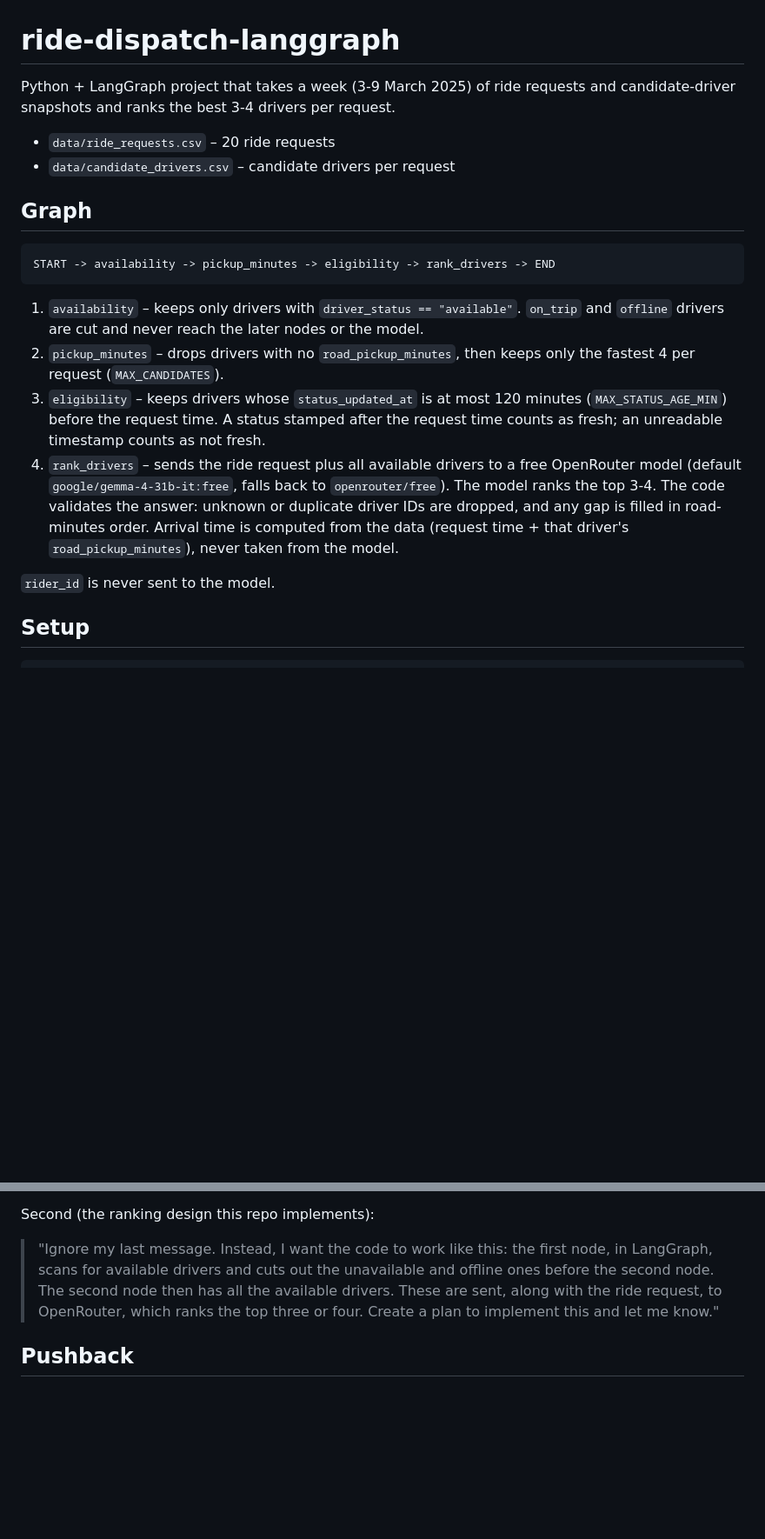
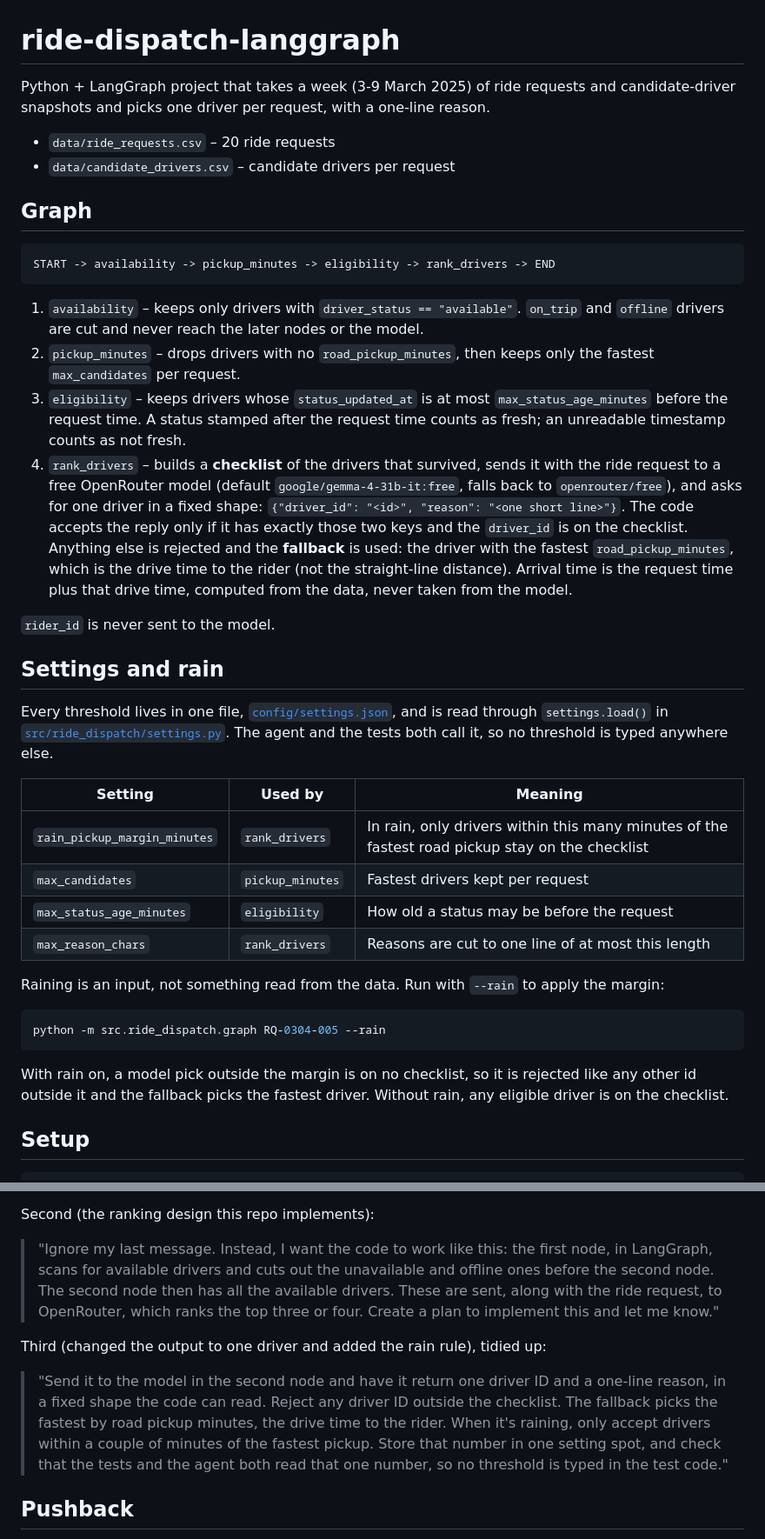
Before and after one commit to DylanRolfe/ride-dispatch-langgraph, a Markdown page: README.md, 2 parts joined by grey strips. Shown at 87% size. Drawn GitHub-style; blank space fills up the shorter version.

````diff
--- a/README.md
+++ b/README.md
@@ -1,6 +1,6 @@
 # ride-dispatch-langgraph
 
-Python + LangGraph project that takes a week (3-9 March 2025) of ride requests and candidate-driver snapshots and ranks the best 3-4 drivers per request.
+Python + LangGraph project that takes a week (3-9 March 2025) of ride requests and candidate-driver snapshots and picks one driver per request, with a one-line reason.
 
 - `data/ride_requests.csv` – 20 ride requests
 - `data/candidate_drivers.csv` – candidate drivers per request
@@ -12,11 +12,30 @@ START -> availability -> pickup_minutes -> eligibility -> rank_drivers -> END
 ```
 
 1. `availability` – keeps only drivers with `driver_status == "available"`. `on_trip` and `offline` drivers are cut and never reach the later nodes or the model.
-2. `pickup_minutes` – drops drivers with no `road_pickup_minutes`, then keeps only the fastest 4 per request (`MAX_CANDIDATES`).
-3. `eligibility` – keeps drivers whose `status_updated_at` is at most 120 minutes (`MAX_STATUS_AGE_MIN`) before the request time. A status stamped after the request time counts as fresh; an unreadable timestamp counts as not fresh.
-4. `rank_drivers` – sends the ride request plus all available drivers to a free OpenRouter model (default `google/gemma-4-31b-it:free`, falls back to `openrouter/free`). The model ranks the top 3-4. The code validates the answer: unknown or duplicate driver IDs are dropped, and any gap is filled in road-minutes order. Arrival time is computed from the data (request time + that driver's `road_pickup_minutes`), never taken from the model.
+2. `pickup_minutes` – drops drivers with no `road_pickup_minutes`, then keeps only the fastest `max_candidates` per request.
+3. `eligibility` – keeps drivers whose `status_updated_at` is at most `max_status_age_minutes` before the request time. A status stamped after the request time counts as fresh; an unreadable timestamp counts as not fresh.
+4. `rank_drivers` – builds a **checklist** of the drivers that survived, sends it with the ride request to a free OpenRouter model (default `google/gemma-4-31b-it:free`, falls back to `openrouter/free`), and asks for one driver in a fixed shape: `{"driver_id": "<id>", "reason": "<one short line>"}`. The code accepts the reply only if it has exactly those two keys and the `driver_id` is on the checklist. Anything else is rejected and the **fallback** is used: the driver with the fastest `road_pickup_minutes`, which is the drive time to the rider (not the straight-line distance). Arrival time is the request time plus that drive time, computed from the data, never taken from the model.
 
 `rider_id` is never sent to the model.
+
+## Settings and rain
+
+Every threshold lives in one file, [`config/settings.json`](config/settings.json), and is read through `settings.load()` in [`src/ride_dispatch/settings.py`](src/ride_dispatch/settings.py). The agent and the tests both call it, so no threshold is typed anywhere else.
+
+| Setting | Used by | Meaning |
+|---|---|---|
+| `rain_pickup_margin_minutes` | `rank_drivers` | In rain, only drivers within this many minutes of the fastest road pickup stay on the checklist |
+| `max_candidates` | `pickup_minutes` | Fastest drivers kept per request |
+| `max_status_age_minutes` | `eligibility` | How old a status may be before the request |
+| `max_reason_chars` | `rank_drivers` | Reasons are cut to one line of at most this length |
+
+Raining is an input, not something read from the data. Run with `--rain` to apply the margin:
+
+```bash
+python -m src.ride_dispatch.graph RQ-0304-005 --rain
+```
+
+With rain on, a model pick outside the margin is on no checklist, so it is rejected like any other id outside it and the fallback picks the fastest driver. Without rain, any eligible driver is on the checklist.
 
 ## Setup
 
@@ -155,6 +195,10 @@ Second (the ranking design this repo implements):
 
 > "Ignore my last message. Instead, I want the code to work like this: the first node, in LangGraph, scans for available drivers and cuts out the unavailable and offline ones before the second node. The second node then has all the available drivers. These are sent, along with the ride request, to OpenRouter, which ranks the top three or four. Create a plan to implement this and let me know."
 
+Third (changed the output to one driver and added the rain rule), tidied up:
+
+> "Send it to the model in the second node and have it return one driver ID and a one-line reason, in a fixed shape the code can read. Reject any driver ID outside the checklist. The fallback picks the fastest by road pickup minutes, the drive time to the rider. When it's raining, only accept drivers within a couple of minutes of the fastest pickup. Store that number in one setting spot, and check that the tests and the agent both read that one number, so no threshold is typed in the test code."
+
 ## Pushback
 
 I read the plan and asked what happens if no drivers are available, since it would crash. I looked through Claude Code's plan, saw that it didn't cover what happens when there are zero available drivers, and flagged it myself with this question to get it fixed. My question, tidied up:
````
Also changed, not shown: other parts of README.md (+44 -22 lines), docs/output.png, 7 other files.
